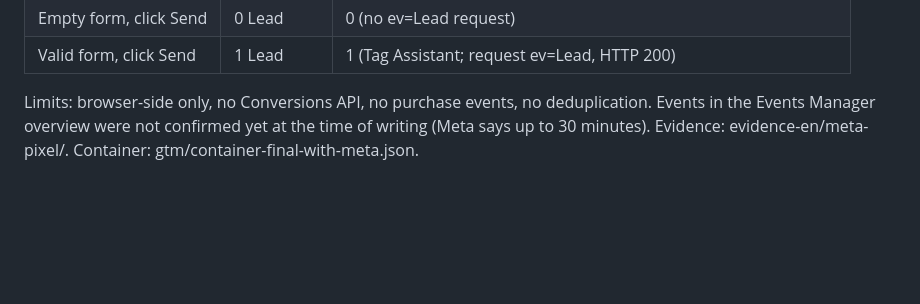
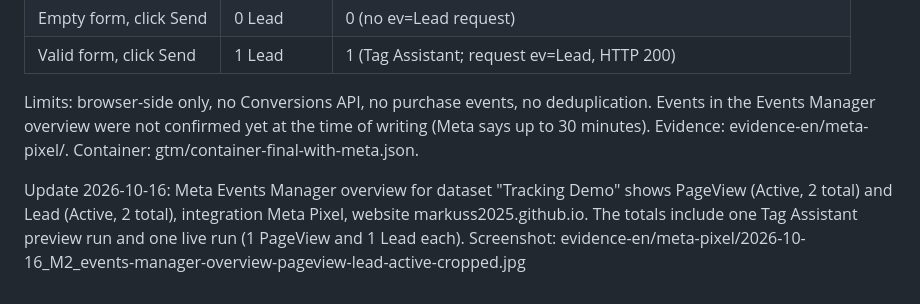
Before and after one commit to markuss2025/portfolio-demos, a Markdown page: tracking-demo/results-table.md, the part around the change. Rendered like a GitHub page; blank space fills up the shorter version.

Commit message:
Tracking demo: Meta Events Manager confirmation
Co-Authored-By: Claude Sonnet 5.5 <noreply@anthropic.com>

```diff
--- a/tracking-demo/results-table.md
+++ b/tracking-demo/results-table.md
@@ -60,3 +60,5 @@ Setup: dataset (pixel) "Tracking Demo", ID 2131649120892137, created in Meta Eve
 | Valid form, click Send | 1 Lead | 1 (Tag Assistant; request ev=Lead, HTTP 200) |
 
 Limits: browser-side only, no Conversions API, no purchase events, no deduplication. Events in the Events Manager overview were not confirmed yet at the time of writing (Meta says up to 30 minutes). Evidence: evidence-en/meta-pixel/. Container: gtm/container-final-with-meta.json.
+
+Update 2026-10-16: Meta Events Manager overview for dataset "Tracking Demo" shows PageView (Active, 2 total) and Lead (Active, 2 total), integration Meta Pixel, website markuss2025.github.io. The totals include one Tag Assistant preview run and one live run (1 PageView and 1 Lead each). Screenshot: evidence-en/meta-pixel/2026-10-16_M2_events-manager-overview-pageview-lead-active-cropped.jpg
```
